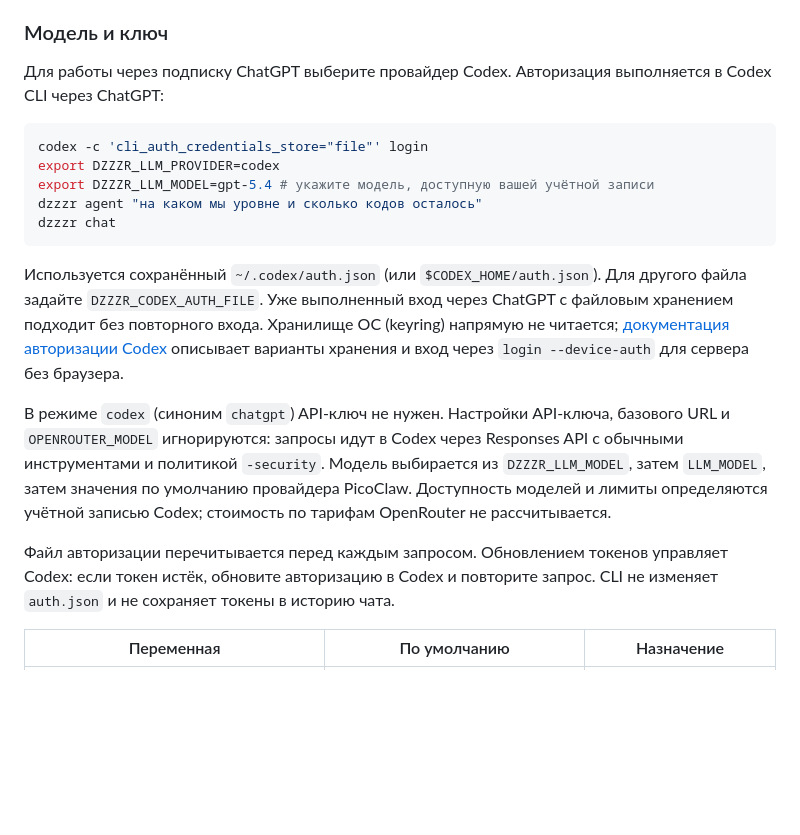
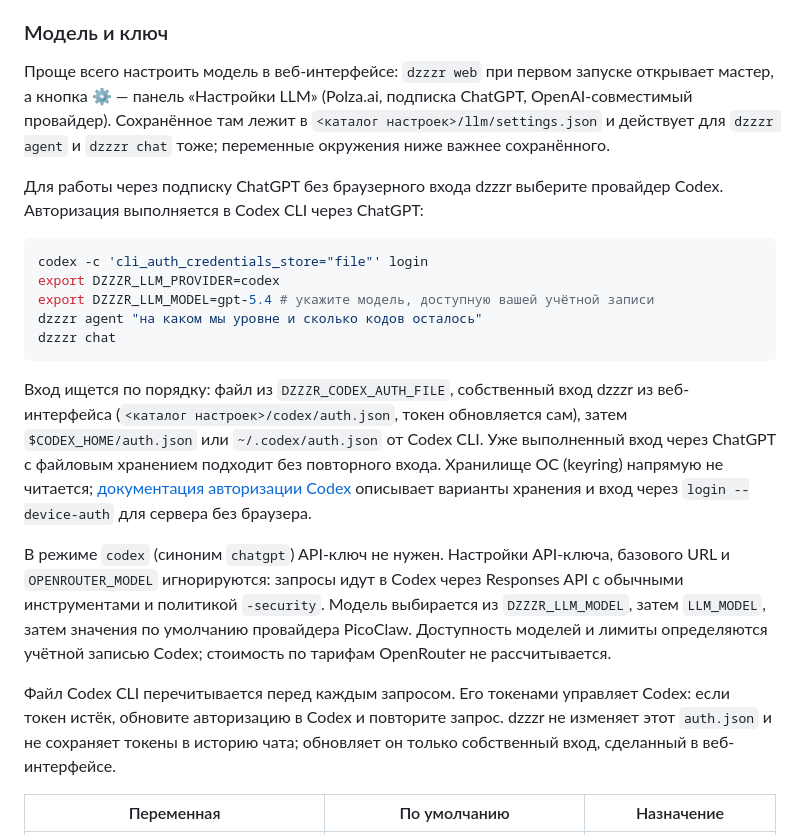
Before and after one commit to skrashevich/dzzzr-cli, a Markdown page: docs/agent.md, the part around the change. Drawn GitHub-style; blank space fills up the shorter version.

````diff
--- a/docs/agent.md
+++ b/docs/agent.md
@@ -66,7 +66,9 @@ dzzzr chat                                                     # полноэк
 
 ### Модель и ключ
 
-Для работы через подписку ChatGPT выберите провайдер Codex. Авторизация выполняется в Codex CLI через ChatGPT:
+Проще всего настроить модель в веб-интерфейсе: `dzzzr web` при первом запуске открывает мастер, а кнопка ⚙ — панель «Настройки LLM» (Polza.ai, подписка ChatGPT, OpenAI-совместимый провайдер). Сохранённое там лежит в `<каталог настроек>/llm/settings.json` и действует для `dzzzr agent` и `dzzzr chat` тоже; переменные окружения ниже важнее сохранённого.
+
+Для работы через подписку ChatGPT без браузерного входа dzzzr выберите провайдер Codex. Авторизация выполняется в Codex CLI через ChatGPT:
 
 ```sh
 codex -c 'cli_auth_credentials_store="file"' login
@@ -76,11 +78,11 @@ dzzzr agent "на каком мы уровне и сколько кодов ос
 dzzzr chat
 ```
 
-Используется сохранённый `~/.codex/auth.json` (или `$CODEX_HOME/auth.json`). Для другого файла задайте `DZZZR_CODEX_AUTH_FILE`. Уже выполненный вход через ChatGPT с файловым хранением подходит без повторного входа. Хранилище ОС (keyring) напрямую не читается; [документация авторизации Codex](https://developers.openai.com/codex/auth) описывает варианты хранения и вход через `login --device-auth` для сервера без браузера.
+Вход ищется по порядку: файл из `DZZZR_CODEX_AUTH_FILE`, собственный вход dzzzr из веб-интерфейса (`<каталог настроек>/codex/auth.json`, токен обновляется сам), затем `$CODEX_HOME/auth.json` или `~/.codex/auth.json` от Codex CLI. Уже выполненный вход через ChatGPT с файловым хранением подходит без повторного входа. Хранилище ОС (keyring) напрямую не читается; [документация авторизации Codex](https://developers.openai.com/codex/auth) описывает варианты хранения и вход через `login --device-auth` для сервера без браузера.
 
 В режиме `codex` (синоним `chatgpt`) API-ключ не нужен. Настройки API-ключа, базового URL и `OPENROUTER_MODEL` игнорируются: запросы идут в Codex через Responses API с обычными инструментами и политикой `-security`. Модель выбирается из `DZZZR_LLM_MODEL`, затем `LLM_MODEL`, затем значения по умолчанию провайдера PicoClaw. Доступность моделей и лимиты определяются учётной записью Codex; стоимость по тарифам OpenRouter не рассчитывается.
 
-Файл авторизации перечитывается перед каждым запросом. Обновлением токенов управляет Codex: если токен истёк, обновите авторизацию в Codex и повторите запрос. CLI не изменяет `auth.json` и не сохраняет токены в историю чата.
+Файл Codex CLI перечитывается перед каждым запросом. Его токенами управляет Codex: если токен истёк, обновите авторизацию в Codex и повторите запрос. dzzzr не изменяет этот `auth.json` и не сохраняет токены в историю чата; обновляет он только собственный вход, сделанный в веб-интерфейсе.
 
 | Переменная | По умолчанию | Назначение |
 | --- | --- | --- |
````
Also changed, not shown: README.md (+25 -0 lines).
